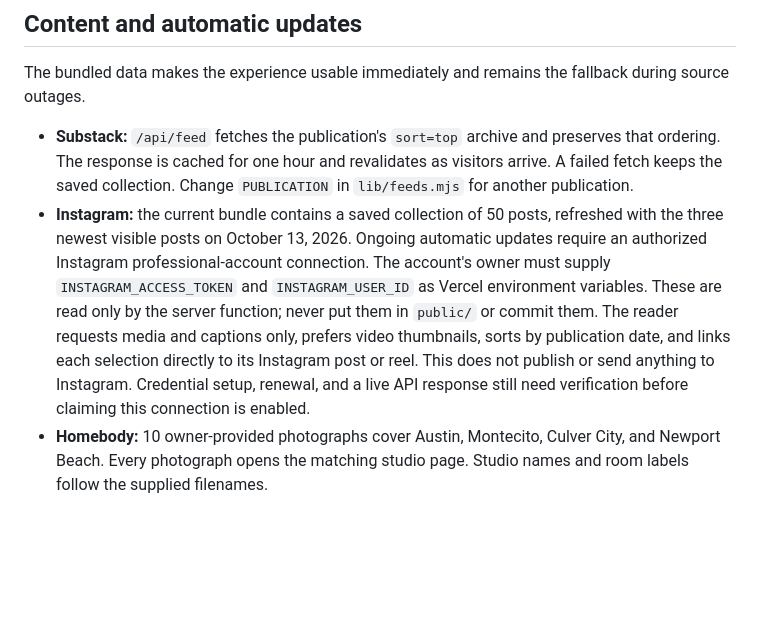
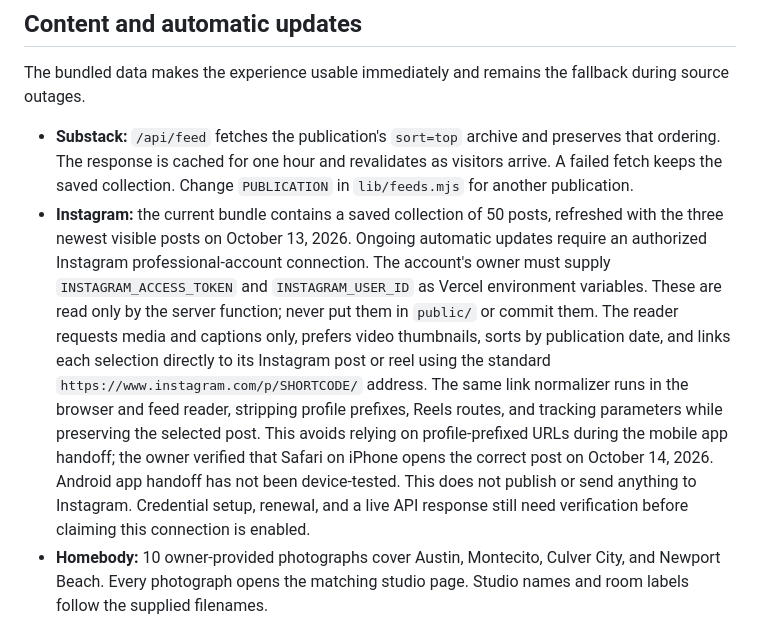
Before and after one commit to annanoellerinke/anna-view-master, a Markdown page: README.md, the part around the change. GitHub-like rendering; blank space fills up the shorter version.

Commit message:
Document standard Instagram links and iPhone verification

```diff
--- a/README.md
+++ b/README.md
@@ -37,7 +37,7 @@ The center paper label reads **ANNA'S / POINT OF / VIEW**. Its photographic patc
 The bundled data makes the experience usable immediately and remains the fallback during source outages.
 
 - **Substack:** `/api/feed` fetches the publication's `sort=top` archive and preserves that ordering. The response is cached for one hour and revalidates as visitors arrive. A failed fetch keeps the saved collection. Change `PUBLICATION` in `lib/feeds.mjs` for another publication.
-- **Instagram:** the current bundle contains a saved collection of 50 posts, refreshed with the three newest visible posts on October 13, 2026. Ongoing automatic updates require an authorized Instagram professional-account connection. The account's owner must supply `INSTAGRAM_ACCESS_TOKEN` and `INSTAGRAM_USER_ID` as Vercel environment variables. These are read only by the server function; never put them in `public/` or commit them. The reader requests media and captions only, prefers video thumbnails, sorts by publication date, and links each selection directly to its Instagram post or reel. This does not publish or send anything to Instagram. Credential setup, renewal, and a live API response still need verification before claiming this connection is enabled.
+- **Instagram:** the current bundle contains a saved collection of 50 posts, refreshed with the three newest visible posts on October 13, 2026. Ongoing automatic updates require an authorized Instagram professional-account connection. The account's owner must supply `INSTAGRAM_ACCESS_TOKEN` and `INSTAGRAM_USER_ID` as Vercel environment variables. These are read only by the server function; never put them in `public/` or commit them. The reader requests media and captions only, prefers video thumbnails, sorts by publication date, and links each selection directly to its Instagram post or reel using the standard `https://www.instagram.com/p/SHORTCODE/` address. The same link normalizer runs in the browser and feed reader, stripping profile prefixes, Reels routes, and tracking parameters while preserving the selected post. This avoids relying on profile-prefixed URLs during the mobile app handoff; the owner verified that Safari on iPhone opens the correct post on October 14, 2026. Android app handoff has not been device-tested. This does not publish or send anything to Instagram. Credential setup, renewal, and a live API response still need verification before claiming this connection is enabled.
 - **Homebody:** 10 owner-provided photographs cover Austin, Montecito, Culver City, and Newport Beach. Every photograph opens the matching studio page. Studio names and room labels follow the supplied filenames.
 
 The refresh can update an untouched reel immediately. Once a visitor has started exploring, incoming content waits until a reel is reloaded, so the selection does not jump unexpectedly.
```
